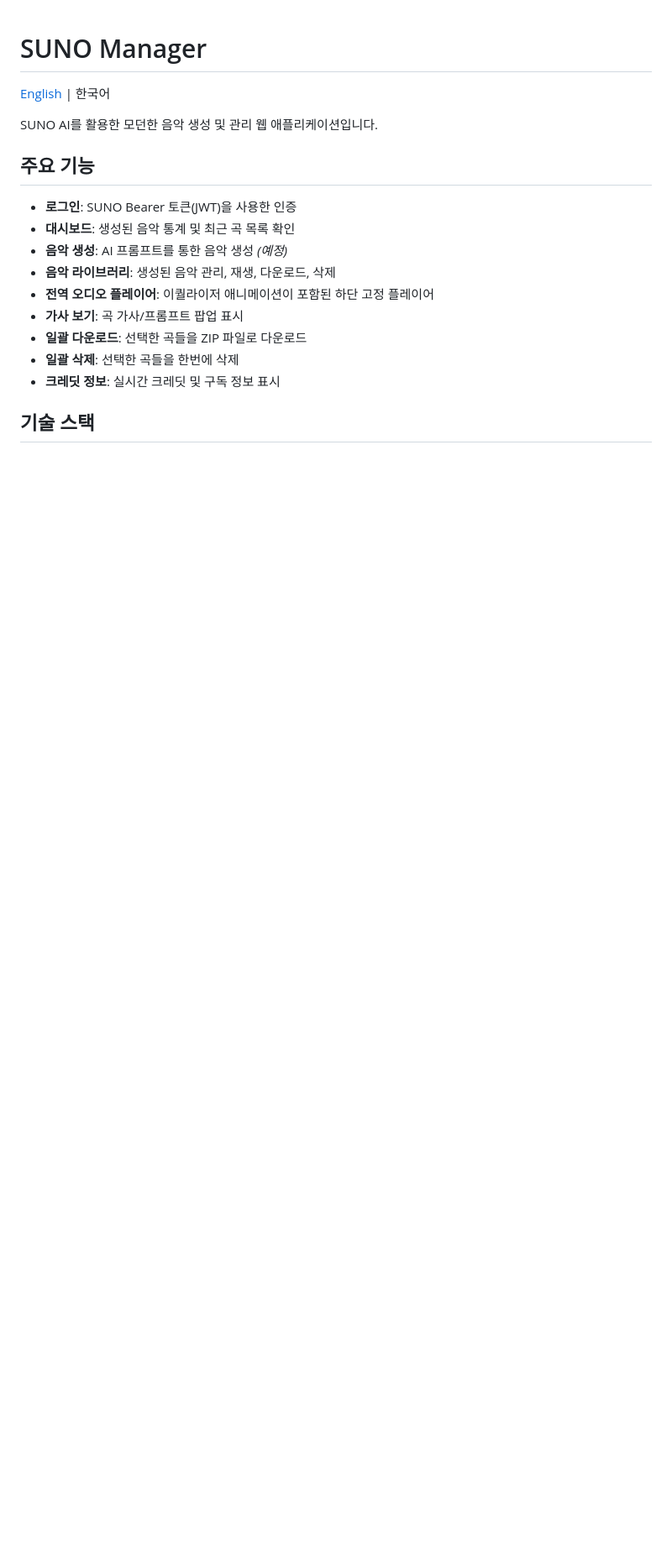
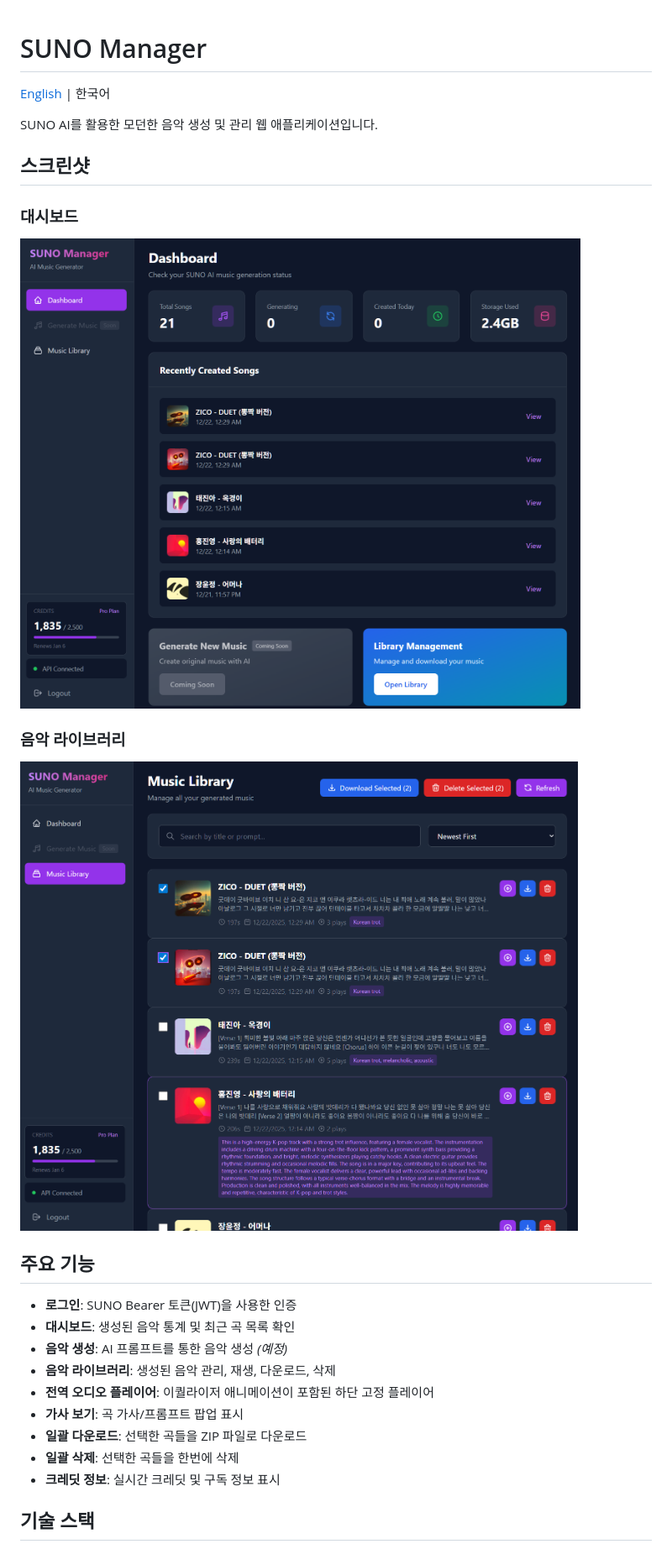
Before and after one commit to chahero/suno-manager, a Markdown page: README.md, the part around the change. Shown: that part at 84% size. Rendered like a GitHub page; pictures changed too: screenshots/dashboard.png (added), screenshots/music-library.png (added); blank space fills up the shorter version.

Commit message:
README: 추가 스크린샷 섹션 및 대시보드, 음악 라이브러리 이미지 추가

```diff
--- a/README.md
+++ b/README.md
@@ -3,6 +3,14 @@
 [English](README_EN.md) | 한국어
 
 SUNO AI를 활용한 모던한 음악 생성 및 관리 웹 애플리케이션입니다.
+
+## 스크린샷
+
+### 대시보드
+![대시보드](./screenshots/dashboard.png)
+
+### 음악 라이브러리
+![음악 라이브러리](./screenshots/music-library.png)
 
 ## 주요 기능
 
```
Also changed, not shown: README_EN.md (+8 -0 lines).
